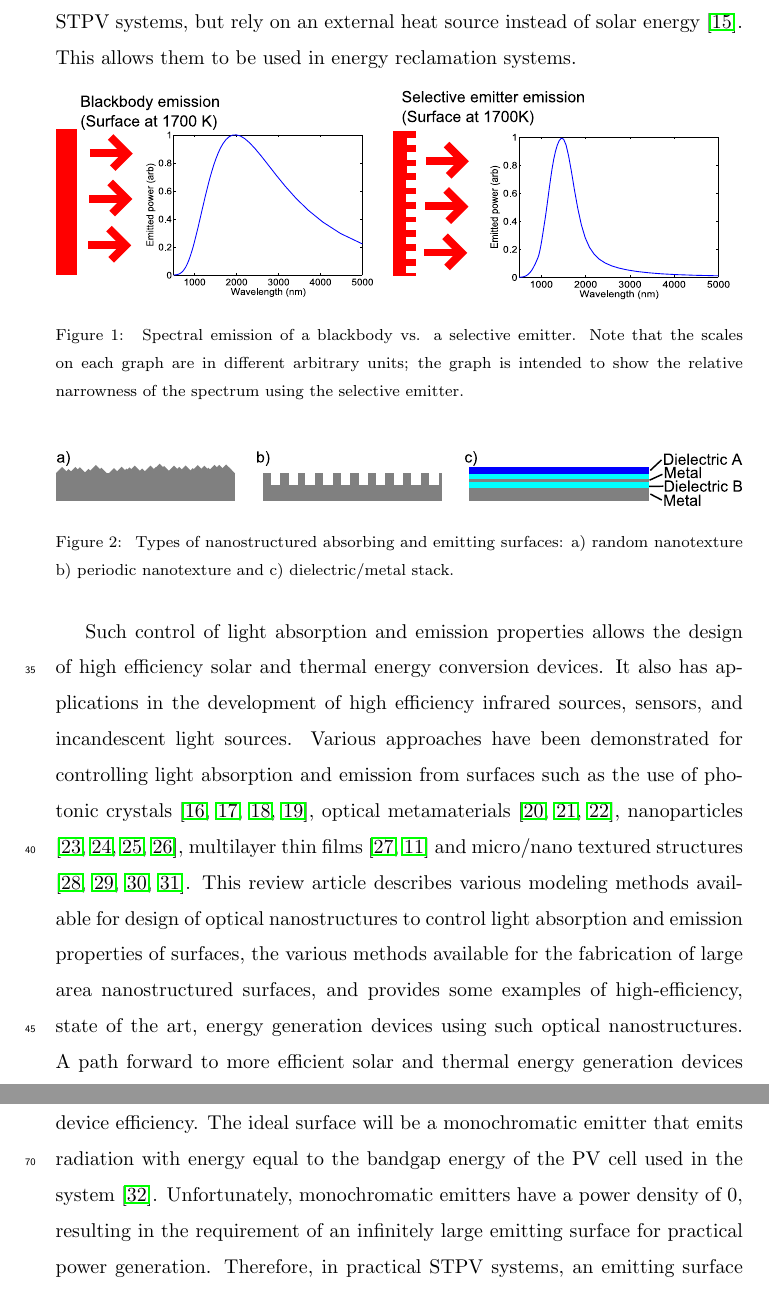
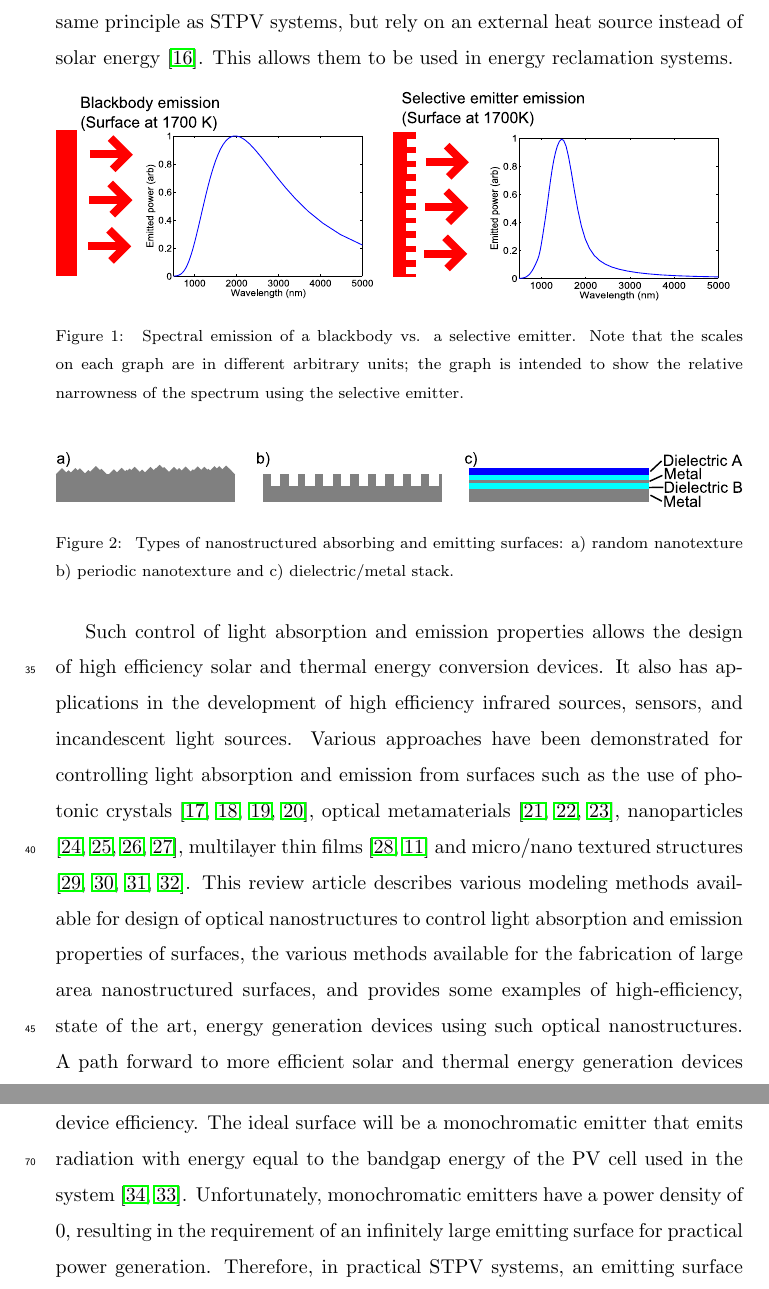
Before and after one commit to jayfoleyiv/TPV_Review, a LaTeX paper (Submission_2016_source/submission.tex): two parts of pages 3 and 4 of 49, joined at a grey line, cut so that both start at the same text. Compiled offline with pdfLaTeX.

Commit message:
Added refs

```diff
--- a/Submission_2016_source/submission.tex
+++ b/Submission_2016_source/submission.tex
@@ -100,7 +100,7 @@ surfaces~\cite{G_PS_1985, C_RPP_2014}.  Figure \ref{gfig_bbs} shows the change i
 emission spectra from a blackbody emitter to a selective emitter using optical nanostructures.
 Some typical nanostructures are depicted schematically in Fig. \ref{gfig_surfs}.
 
-STPV, ST, and TPV systems all share common surfaces but operate under different conditions.  ST and STPV systems offer an alternative to PV power generation in alternative energy systems.  Since both are heat engines, they do not adhere to the Shockley-Queisser limit and can theoretically exhibit extremely high efficiencies.  Additionally, since both ST and STPV systems rely on elements heated to high temperatures via concentrated solar energy, they are easy to modify for thermal storage of energy~\cite{Night_time_Performance}.  This would allow them to operate into the night.  An advantage of ST systems over STPV systems is that ST systems do not require the use of PV cells.  The PV cells in STPV systems are expensive and can limit overall system size.  Conversely, an advantage of STPV systems over ST systems is that STPV systems have no thermal fluid or moving parts.  This leads to them being more stable and compact solutions.  Overall, ST tends to lend itself to large, immobile power installations while STPV is better suited for small applications.  TPV systems operate on the same principle as STPV systems, but rely on an external heat source instead of solar energy~\cite{Prototype_TPV}.  This allows them to be used in energy reclamation systems.
+STPV, ST, and TPV systems all share common surfaces but operate under different conditions.  ST and STPV systems offer an alternative to PV power generation in alternative energy systems.  Since both are heat engines, they do not adhere to the Shockley-Queisser limit and can theoretically exhibit extremely high efficiencies.  Additionally, since both ST and STPV systems rely on elements heated to high temperatures via concentrated solar energy, they are easy to modify for thermal storage of energy~\cite{SteadyStateAnalysis,Night_time_Performance}.  This would allow them to operate into the night.  An advantage of ST systems over STPV systems is that ST systems do not require the use of PV cells.  The PV cells in STPV systems are expensive and can limit overall system size.  Conversely, an advantage of STPV systems over ST systems is that STPV systems have no thermal fluid or moving parts.  This leads to them being more stable and compact solutions.  Overall, ST tends to lend itself to large, immobile power installations while STPV is better suited for small applications.  TPV systems operate on the same principle as STPV systems, but rely on an external heat source instead of solar energy~\cite{Prototype_TPV}.  This allows them to be used in energy reclamation systems.
 
 \begin{figure}[ht!]
 	\includegraphics[width=1\textwidth]{gfig_bbs}
@@ -143,7 +143,7 @@ large portion of the solar spectrum~\cite{RF_OptExp_2009}.
 In the case of STPV systems, the emitting
 surface will also play a role in device efficiency.  The ideal
 surface will be a monochromatic emitter that emits radiation with energy equal to the
-bandgap energy of the PV cell used in the system~\cite{L_AIP_2007}.  Unfortunately, monochromatic
+bandgap energy of the PV cell used in the system~\cite{TheoreticalEfficiency,L_AIP_2007}.  Unfortunately, monochromatic
 emitters have a power density of 0, resulting in the requirement of an infinitely large
 emitting surface for practical power generation.  Therefore, in practical STPV systems, an
 emitting surface with a small bandwidth will be desirable~\cite{RF_OptExp_2009}.
```
Also changed, not shown: Submission_2016_source/submission.bbl, Submission_2016_source/submission.pdf, Submission_2016_source/submission.tex (2 more changed lines), 3 other files.
